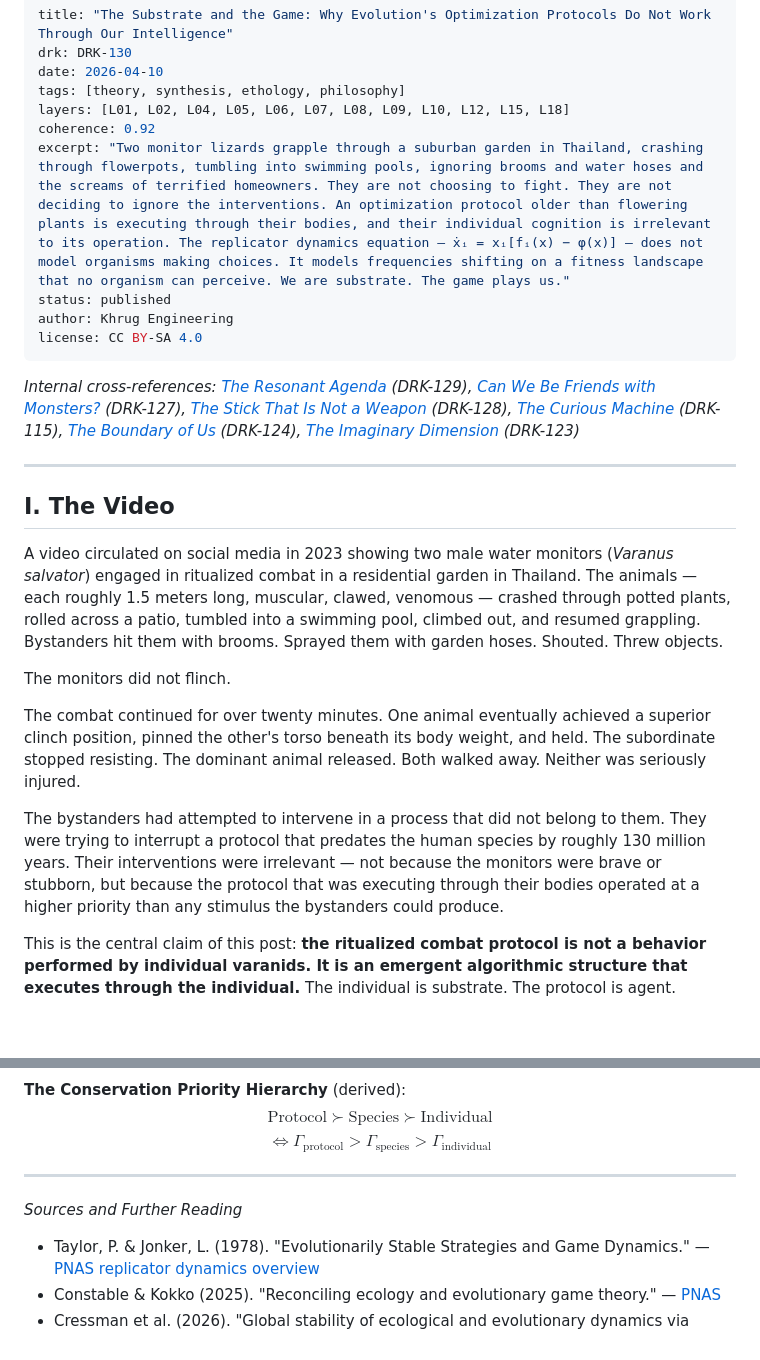
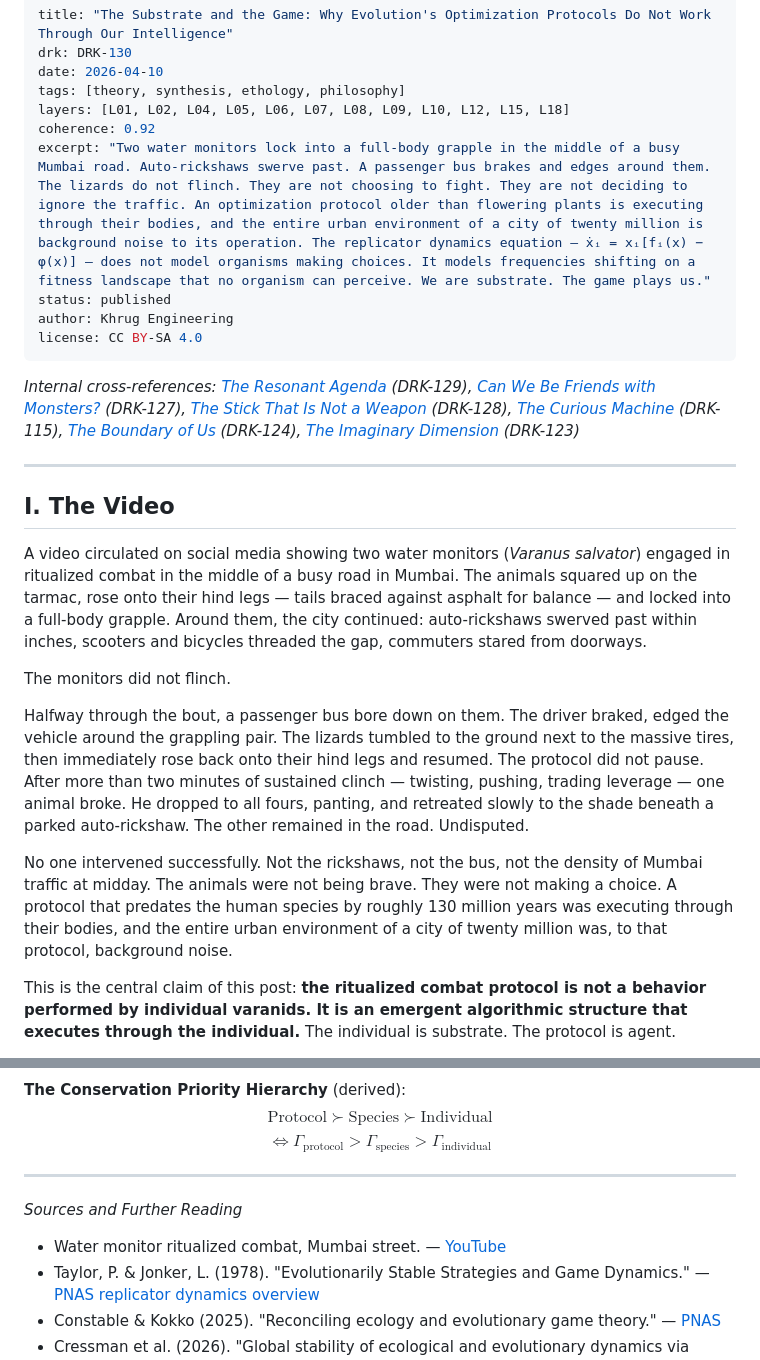
Before and after one commit to Khrug/draken.info, a Markdown page: posts/2026-04-10-the-substrate-and-the-game.md, 2 parts joined by grey strips. Rendered like a GitHub page; blank space fills up the shorter version.

Commit message:
DRK-130a

```diff
--- a/posts/2026-04-10-the-substrate-and-the-game.md
+++ b/posts/2026-04-10-the-substrate-and-the-game.md
@@ -5,7 +5,7 @@ date: 2026-04-10
 tags: [theory, synthesis, ethology, philosophy]
 layers: [L01, L02, L04, L05, L06, L07, L08, L09, L10, L12, L15, L18]
 coherence: 0.92
-excerpt: "Two monitor lizards grapple through a suburban garden in Thailand, crashing through flowerpots, tumbling into swimming pools, ignoring brooms and water hoses and the screams of terrified homeowners. They are not choosing to fight. They are not deciding to ignore the interventions. An optimization protocol older than flowering plants is executing through their bodies, and their individual cognition is irrelevant to its operation. The replicator dynamics equation — ẋᵢ = xᵢ[fᵢ(x) − φ(x)] — does not model organisms making choices. It models frequencies shifting on a fitness landscape that no organism can perceive. We are substrate. The game plays us."
+excerpt: "Two water monitors lock into a full-body grapple in the middle of a busy Mumbai road. Auto-rickshaws swerve past. A passenger bus brakes and edges around them. The lizards do not flinch. They are not choosing to fight. They are not deciding to ignore the traffic. An optimization protocol older than flowering plants is executing through their bodies, and the entire urban environment of a city of twenty million is background noise to its operation. The replicator dynamics equation — ẋᵢ = xᵢ[fᵢ(x) − φ(x)] — does not model organisms making choices. It models frequencies shifting on a fitness landscape that no organism can perceive. We are substrate. The game plays us."
 status: published
 author: Khrug Engineering
 license: CC BY-SA 4.0
@@ -17,13 +17,13 @@ license: CC BY-SA 4.0
 
 ## I. The Video
 
-A video circulated on social media in 2023 showing two male water monitors (*Varanus salvator*) engaged in ritualized combat in a residential garden in Thailand. The animals — each roughly 1.5 meters long, muscular, clawed, venomous — crashed through potted plants, rolled across a patio, tumbled into a swimming pool, climbed out, and resumed grappling. Bystanders hit them with brooms. Sprayed them with garden hoses. Shouted. Threw objects.
+A video circulated on social media showing two water monitors (*Varanus salvator*) engaged in ritualized combat in the middle of a busy road in Mumbai. The animals squared up on the tarmac, rose onto their hind legs — tails braced against asphalt for balance — and locked into a full-body grapple. Around them, the city continued: auto-rickshaws swerved past within inches, scooters and bicycles threaded the gap, commuters stared from doorways.
 
 The monitors did not flinch.
 
-The combat continued for over twenty minutes. One animal eventually achieved a superior clinch position, pinned the other's torso beneath its body weight, and held. The subordinate stopped resisting. The dominant animal released. Both walked away. Neither was seriously injured.
+Halfway through the bout, a passenger bus bore down on them. The driver braked, edged the vehicle around the grappling pair. The lizards tumbled to the ground next to the massive tires, then immediately rose back onto their hind legs and resumed. The protocol did not pause. After more than two minutes of sustained clinch — twisting, pushing, trading leverage — one animal broke. He dropped to all fours, panting, and retreated slowly to the shade beneath a parked auto-rickshaw. The other remained in the road. Undisputed.
 
-The bystanders had attempted to intervene in a process that did not belong to them. They were trying to interrupt a protocol that predates the human species by roughly 130 million years. Their interventions were irrelevant — not because the monitors were brave or stubborn, but because the protocol that was executing through their bodies operated at a higher priority than any stimulus the bystanders could produce.
+No one intervened successfully. Not the rickshaws, not the bus, not the density of Mumbai traffic at midday. The animals were not being brave. They were not making a choice. A protocol that predates the human species by roughly 130 million years was executing through their bodies, and the entire urban environment of a city of twenty million was, to that protocol, background noise.
 
 This is the central claim of this post: **the ritualized combat protocol is not a behavior performed by individual varanids. It is an emergent algorithmic structure that executes through the individual.** The individual is substrate. The protocol is agent.
 
@@ -219,6 +219,7 @@ $$\iff \Gamma_{\text{protocol}} > \Gamma_{\text{species}} > \Gamma_{\text{indivi
 
 *Sources and Further Reading*
 
+- Water monitor ritualized combat, Mumbai street. — [YouTube](https://youtu.be/RzoMjuQ88Os)
 - Taylor, P. & Jonker, L. (1978). "Evolutionarily Stable Strategies and Game Dynamics." — [PNAS replicator dynamics overview](https://www.pnas.org/doi/10.1073/pnas.1400823111)
 - Constable & Kokko (2025). "Reconciling ecology and evolutionary game theory." — [PNAS](https://www.pnas.org/doi/10.1073/pnas.2413847122)
 - Cressman et al. (2026). "Global stability of ecological and evolutionary dynamics via equivalence." — [PNAS](https://www.pnas.org/doi/abs/10.1073/pnas.2534915123)
```
